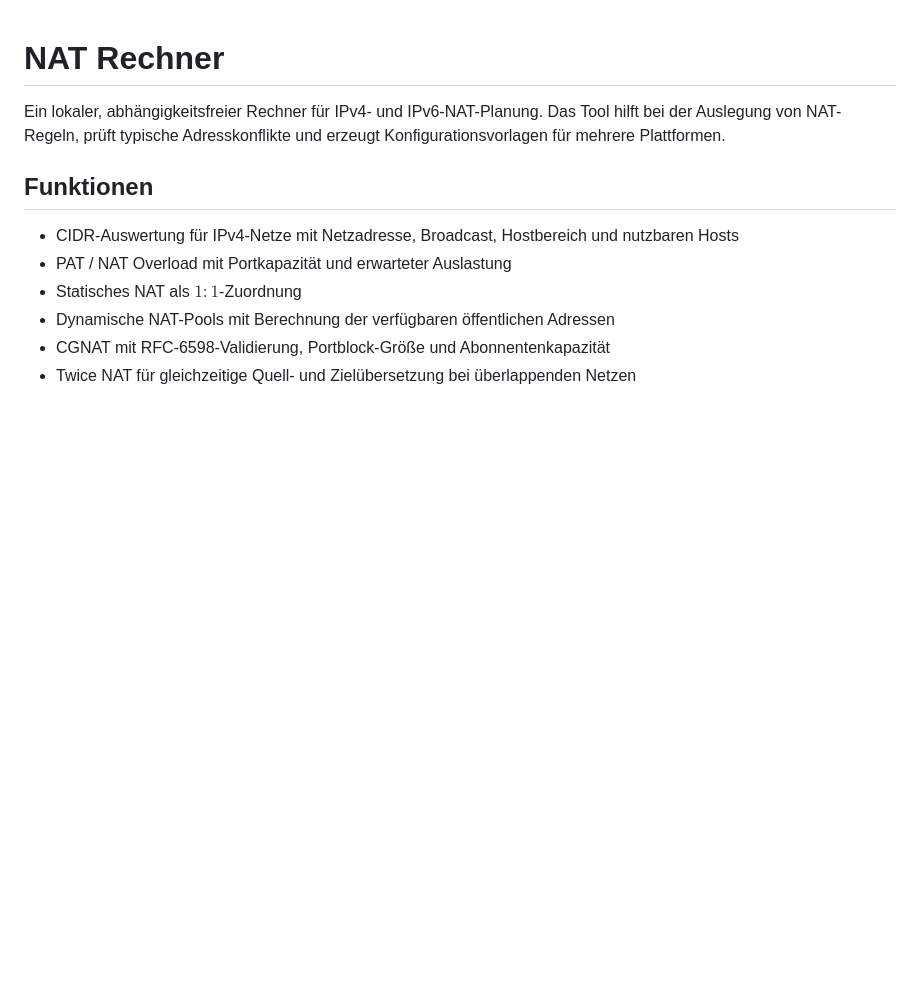
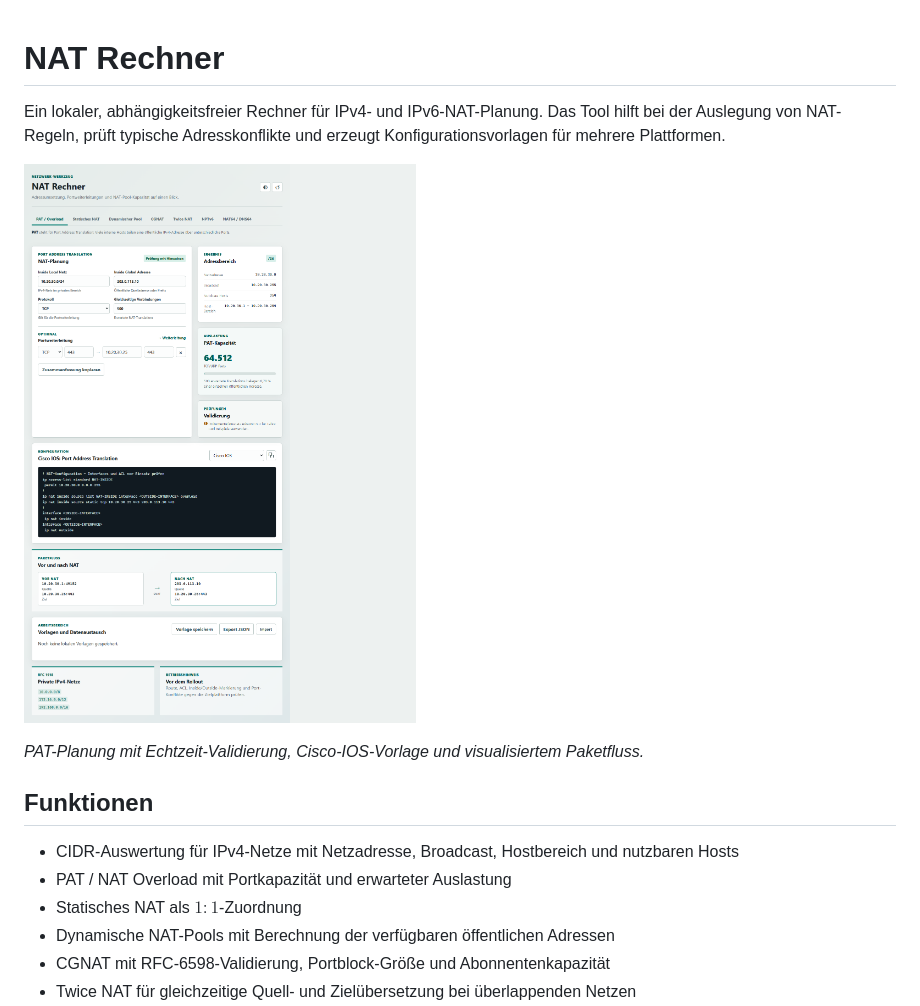
Before and after one commit to Lesezeichen-Hub/NAT_Rechner, a Markdown page: README.md, the part around the change. Drawn GitHub-style; pictures changed too: docs/images/nat-rechner-overview.png (added); blank space fills up the shorter version.

Commit message:
Add NAT calculator screenshot

```diff
--- a/README.md
+++ b/README.md
@@ -1,6 +1,10 @@
 # NAT Rechner
 
 Ein lokaler, abhängigkeitsfreier Rechner für IPv4- und IPv6-NAT-Planung. Das Tool hilft bei der Auslegung von NAT-Regeln, prüft typische Adresskonflikte und erzeugt Konfigurationsvorlagen für mehrere Plattformen.
+
+![NAT Rechner mit PAT-Planung, Validierung, Konfigurationsausgabe und Paketfluss](docs/images/nat-rechner-overview.png)
+
+*PAT-Planung mit Echtzeit-Validierung, Cisco-IOS-Vorlage und visualisiertem Paketfluss.*
 
 ## Funktionen
 
```
